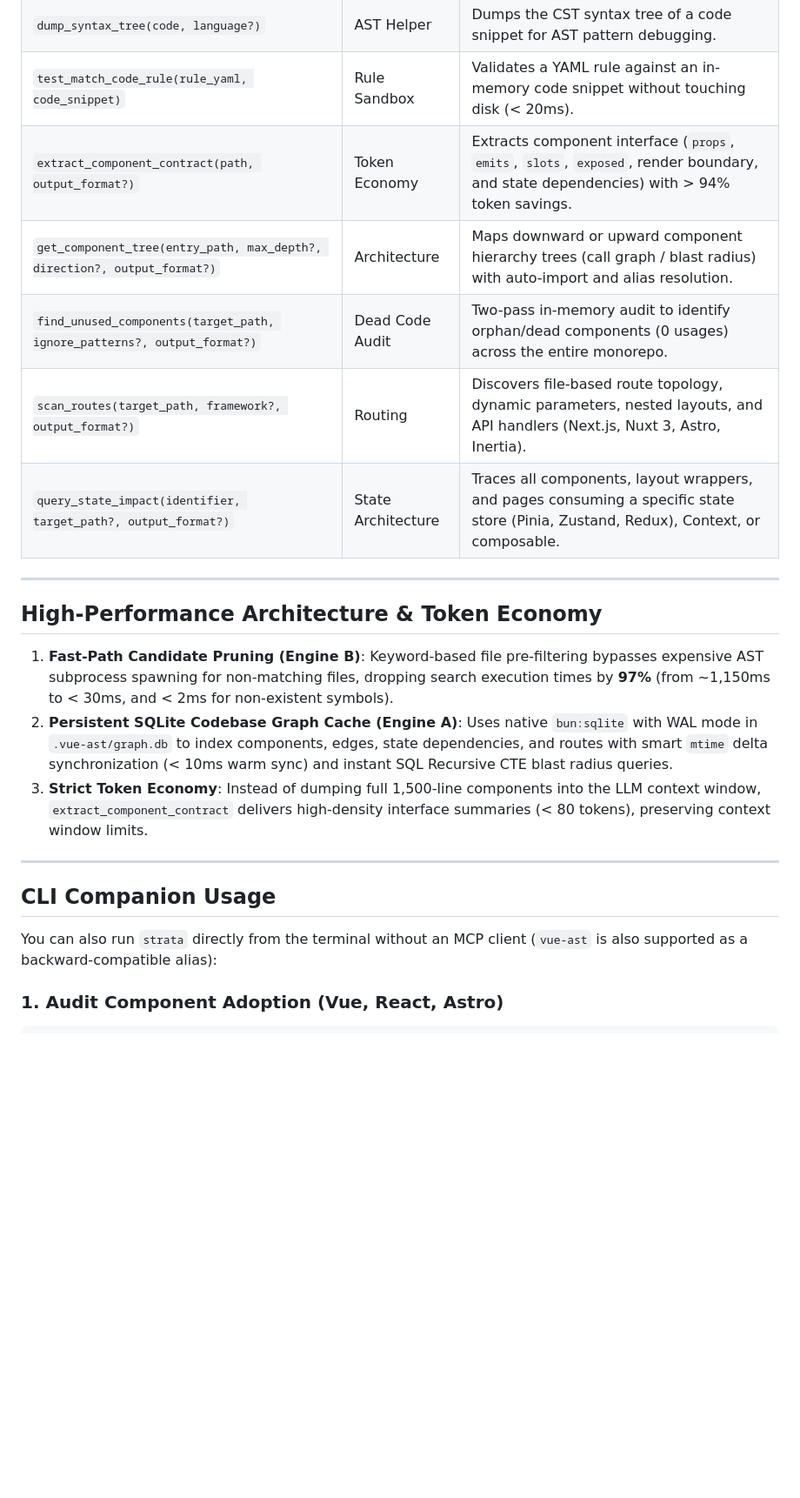
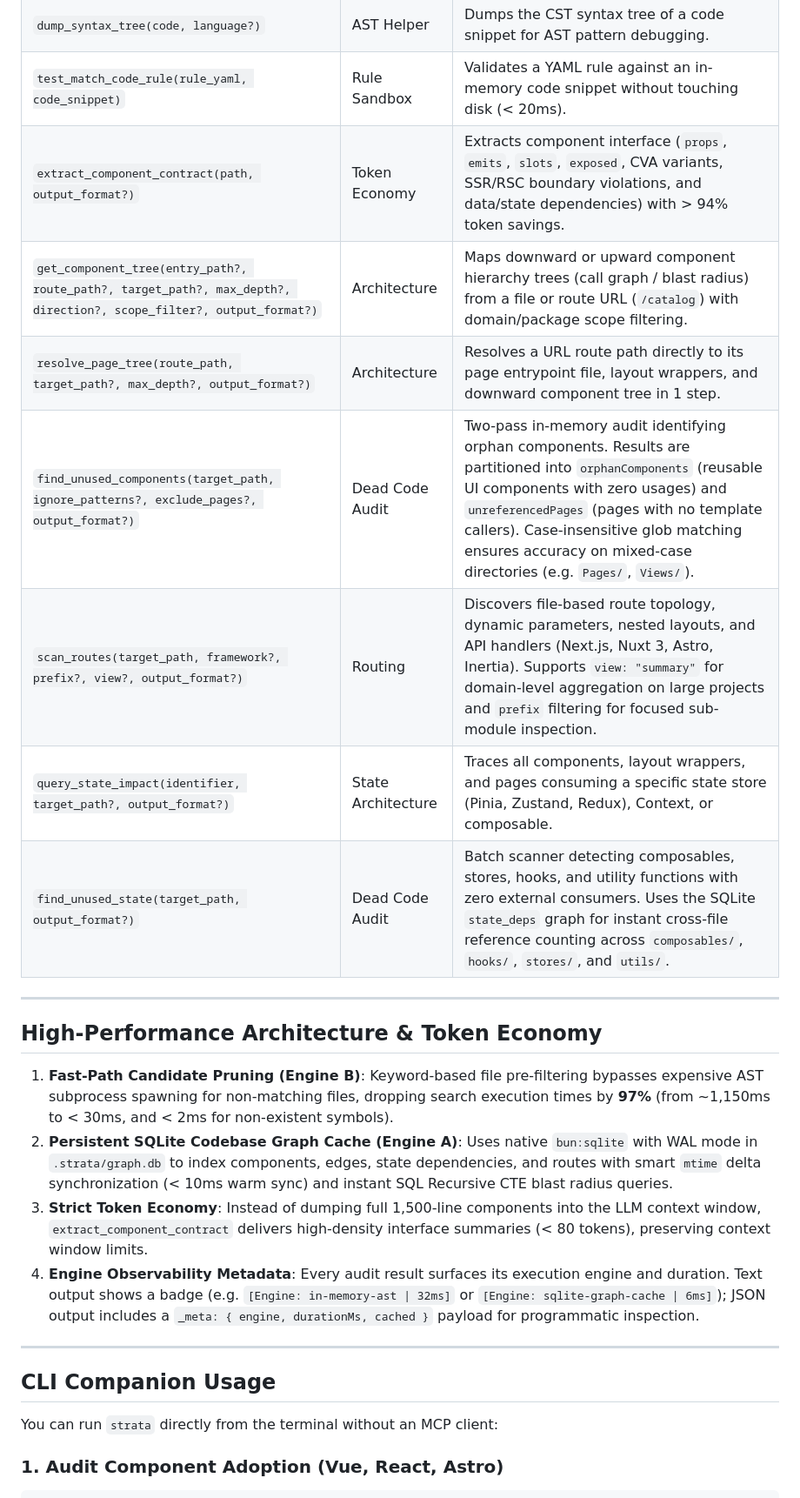
Before and after one commit to Shironim/strata-mcp, a Markdown page: README.md, the part around one of its changes. Shown at 87% size. Rendered like a GitHub page; blank space fills up the shorter version.

````diff
--- a/README.md
+++ b/README.md
@@ -107,25 +113,28 @@ Connect `strata-mcp` to your favorite AI agent:
 | `find_component_usage(component_name, path, scope?)` | Adoption Audit | Scans component imports in script/frontmatter and tag usages in template/JSX across multi-casing (kebab & Pascal). |
 | `dump_syntax_tree(code, language?)` | AST Helper | Dumps the CST syntax tree of a code snippet for AST pattern debugging. |
 | `test_match_code_rule(rule_yaml, code_snippet)` | Rule Sandbox | Validates a YAML rule against an in-memory code snippet without touching disk (< 20ms). |
-| `extract_component_contract(path, output_format?)` | Token Economy | Extracts component interface (`props`, `emits`, `slots`, `exposed`, render boundary, and state dependencies) with > 94% token savings. |
-| `get_component_tree(entry_path, max_depth?, direction?, output_format?)` | Architecture | Maps downward or upward component hierarchy trees (call graph / blast radius) with auto-import and alias resolution. |
-| `find_unused_components(target_path, ignore_patterns?, output_format?)` | Dead Code Audit | Two-pass in-memory audit to identify orphan/dead components (0 usages) across the entire monorepo. |
-| `scan_routes(target_path, framework?, output_format?)` | Routing | Discovers file-based route topology, dynamic parameters, nested layouts, and API handlers (Next.js, Nuxt 3, Astro, Inertia). |
+| `extract_component_contract(path, output_format?)` | Token Economy | Extracts component interface (`props`, `emits`, `slots`, `exposed`, CVA variants, SSR/RSC boundary violations, and data/state dependencies) with > 94% token savings. |
+| `get_component_tree(entry_path?, route_path?, target_path?, max_depth?, direction?, scope_filter?, output_format?)` | Architecture | Maps downward or upward component hierarchy trees (call graph / blast radius) from a file or route URL (`/catalog`) with domain/package scope filtering. |
+| `resolve_page_tree(route_path, target_path?, max_depth?, output_format?)` | Architecture | Resolves a URL route path directly to its page entrypoint file, layout wrappers, and downward component tree in 1 step. |
+| `find_unused_components(target_path, ignore_patterns?, exclude_pages?, output_format?)` | Dead Code Audit | Two-pass in-memory audit identifying orphan components. Results are partitioned into `orphanComponents` (reusable UI components with zero usages) and `unreferencedPages` (pages with no template callers). Case-insensitive glob matching ensures accuracy on mixed-case directories (e.g. `Pages/`, `Views/`). |
+| `scan_routes(target_path, framework?, prefix?, view?, output_format?)` | Routing | Discovers file-based route topology, dynamic parameters, nested layouts, and API handlers (Next.js, Nuxt 3, Astro, Inertia). Supports `view: "summary"` for domain-level aggregation on large projects and `prefix` filtering for focused sub-module inspection. |
 | `query_state_impact(identifier, target_path?, output_format?)` | State Architecture | Traces all components, layout wrappers, and pages consuming a specific state store (Pinia, Zustand, Redux), Context, or composable. |
+| `find_unused_state(target_path, output_format?)` | Dead Code Audit | Batch scanner detecting composables, stores, hooks, and utility functions with zero external consumers. Uses the SQLite `state_deps` graph for instant cross-file reference counting across `composables/`, `hooks/`, `stores/`, and `utils/`. |
 
 ---
 
 ## High-Performance Architecture & Token Economy
 
 1. **Fast-Path Candidate Pruning (Engine B)**: Keyword-based file pre-filtering bypasses expensive AST subprocess spawning for non-matching files, dropping search execution times by **97%** (from ~1,150ms to < 30ms, and < 2ms for non-existent symbols).
-2. **Persistent SQLite Codebase Graph Cache (Engine A)**: Uses native `bun:sqlite` with WAL mode in `.vue-ast/graph.db` to index components, edges, state dependencies, and routes with smart `mtime` delta synchronization (< 10ms warm sync) and instant SQL Recursive CTE blast radius queries.
+2. **Persistent SQLite Codebase Graph Cache (Engine A)**: Uses native `bun:sqlite` with WAL mode in `.strata/graph.db` to index components, edges, state dependencies, and routes with smart `mtime` delta synchronization (< 10ms warm sync) and instant SQL Recursive CTE blast radius queries.
 3. **Strict Token Economy**: Instead of dumping full 1,500-line components into the LLM context window, `extract_component_contract` delivers high-density interface summaries (< 80 tokens), preserving context window limits.
+4. **Engine Observability Metadata**: Every audit result surfaces its execution engine and duration. Text output shows a badge (e.g. `[Engine: in-memory-ast | 32ms]` or `[Engine: sqlite-graph-cache | 6ms]`); JSON output includes a `_meta: { engine, durationMs, cached }` payload for programmatic inspection.
 
 ---
 
 ## CLI Companion Usage
 
-You can also run `strata` directly from the terminal without an MCP client (`vue-ast` is also supported as a backward-compatible alias):
+You can run `strata` directly from the terminal without an MCP client:
 
 ### 1. Audit Component Adoption (Vue, React, Astro)
 ```bash
````
Also changed, not shown: other parts of README.md (+38 -10 lines), CHANGELOG.md (+23 -5 lines).
